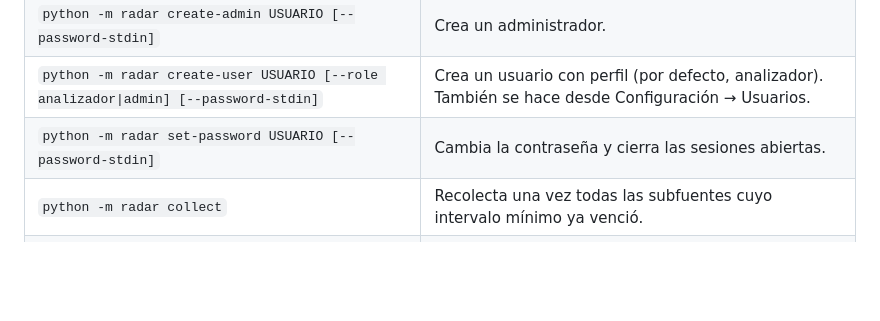
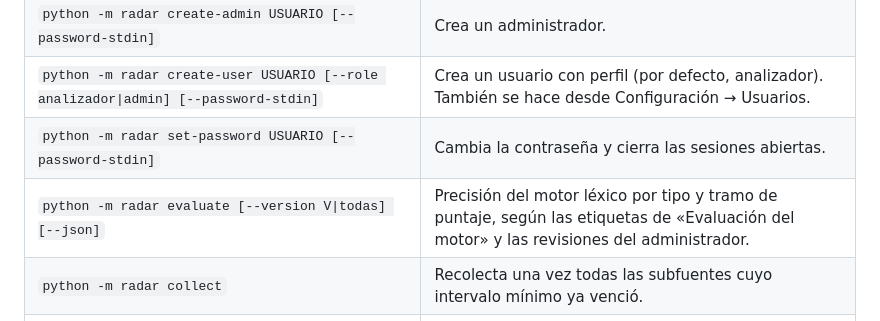
Before and after one commit to cesjavi/radar-titulares, a Markdown page: README.md, the part around the change. Drawn GitHub-style; blank space fills up the shorter version.

Commit message:
Docs: evaluación del motor (evaluate, relation_labels)
Co-Authored-By: Claude Opus 5.5 <noreply@anthropic.com>

```diff
--- a/README.md
+++ b/README.md
@@ -98,6 +98,7 @@ Los datos demo usan dominios `.invalid`, se marcan con la insignia DEMO y un avi
 | `python -m radar create-admin USUARIO [--password-stdin]` | Crea un administrador. |
 | `python -m radar create-user USUARIO [--role analizador\|admin] [--password-stdin]` | Crea un usuario con perfil (por defecto, analizador). También se hace desde Configuración → Usuarios. |
 | `python -m radar set-password USUARIO [--password-stdin]` | Cambia la contraseña y cierra las sesiones abiertas. |
+| `python -m radar evaluate [--version V\|todas] [--json]` | Precisión del motor léxico por tipo y tramo de puntaje, según las etiquetas de «Evaluación del motor» y las revisiones del administrador. |
 | `python -m radar collect` | Recolecta una vez todas las subfuentes cuyo intervalo mínimo ya venció. |
 | `python -m radar collect --media perfil\|eldestape\|infobae\|pagina12` | Recolecta un solo medio. |
 | `python -m radar collect --force` | Ignora el intervalo mínimo. |
```
Also changed, not shown: AGENTS.md (+3 -2 lines), PROGRESS.md (+6 -0 lines).
